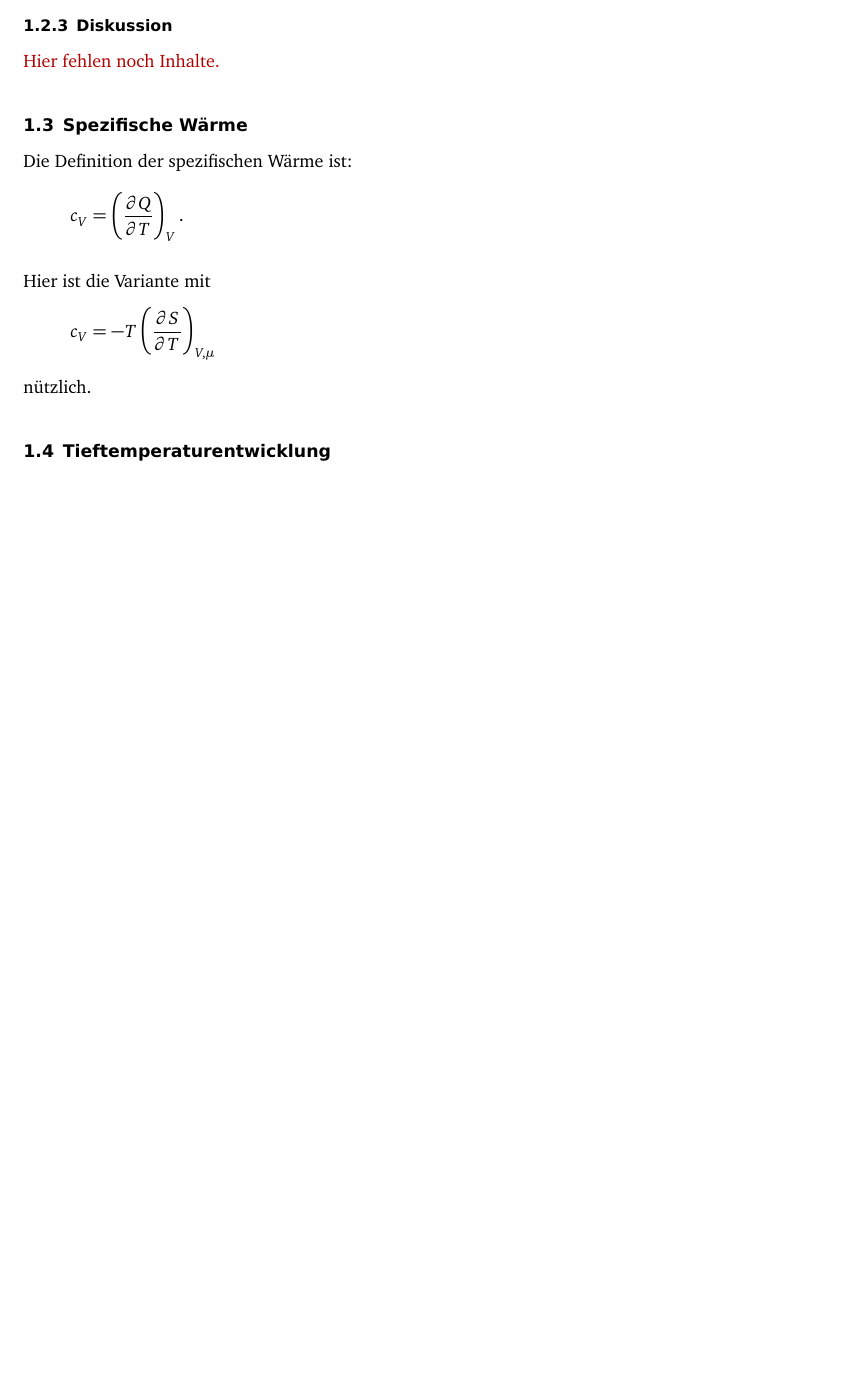
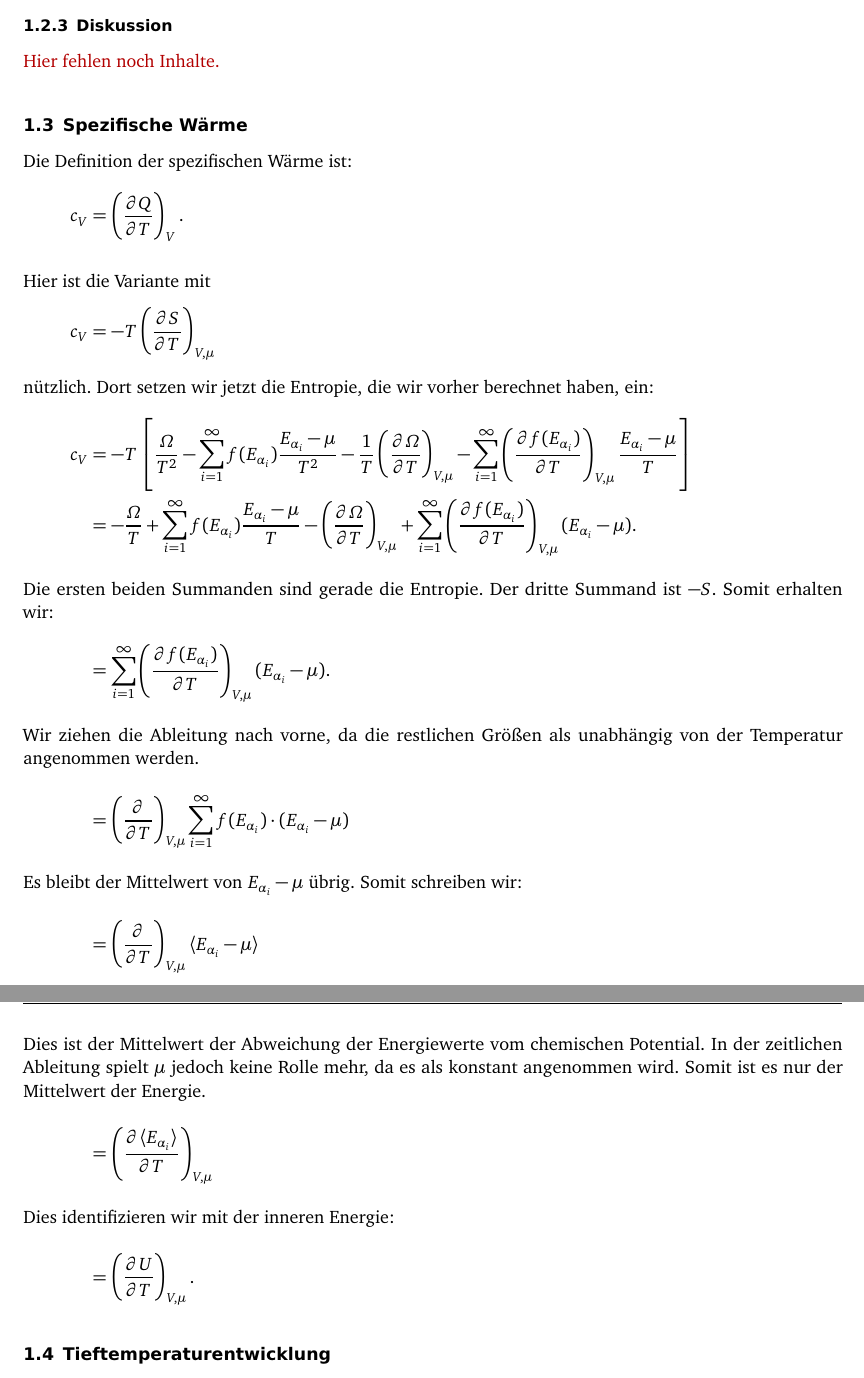
Before and after one commit to martin-ueding/physik521-Zettel, a LaTeX document (physik521-09.tex): part of page 3 of 3 before the commit and two parts of pages 3 and 4 of 4 after it, the two joined at a grey line, cut so that both start at the same text, the shorter picture padded with empty space. Compiled offline with pdfLaTeX; an older LaTeX class or package is replaced by its successor.

Commit message:
1.3 fertig

```diff
--- a/physik521-09.tex
+++ b/physik521-09.tex
@@ -115,7 +115,38 @@ Hier ist die Variante mit
 \[
     c_V = - T \tdpd ST{V,\mu}
 \]
-nützlich.
+nützlich. Dort setzen wir jetzt die Entropie, die wir vorher berechnet haben, ein:
+\begin{align*}
+    c_V &= -T \sbr{
+    \frac{\Omega}{T^2} - \isum f(\Eai) \frac{\Eai - \mu}{T^2} - \frac 1T \tdpd \Omega T {V,\mu} - \isum \tdpd{f(\Eai)}T{V,\mu} \frac{\Eai - \mu}T
+    } \\
+    &= - \frac\Omega T + \isum f(\Eai) \frac{\Eai - \mu}T - \tdpd\Omega T{V,\mu} + \isum \tdpd{f(\Eai)}T{V,\mu} (\Eai - \mu). \\
+    \intertext{%
+        Die ersten beiden Summanden sind gerade die Entropie. Der dritte
+        Summand ist $-S$. Somit erhalten wir:
+    }
+    &= \isum \tdpd{f(\Eai)}T{V,\mu} (\Eai - \mu). \\
+    \intertext{%
+        Wir ziehen die Ableitung nach vorne, da die restlichen Größen als
+        unabhängig von der Temperatur angenommen werden.
+    }
+    &= \tdpd{}T{V,\mu} \isum f(\Eai) \cdot (\Eai - \mu) \\
+    \intertext{%
+        Es bleibt der Mittelwert von $\Eai - \mu$ übrig. Somit schreiben wir:
+    }
+    &= \tdpd{}T{V,\mu} \bracket{\Eai - \mu} \\
+    \intertext{%
+        Dies ist der Mittelwert der Abweichung der Energiewerte vom chemischen
+        Potential. In der zeitlichen Ableitung spielt $\mu$ jedoch keine Rolle
+        mehr, da es als konstant angenommen wird. Somit ist es nur der
+        Mittelwert der Energie.
+    }
+    &= \tdpd{\bracket\Eai}T{V,\mu} \\
+    \intertext{%
+        Dies identifizieren wir mit der inneren Energie:
+    }
+    &= \tdpd{U}T{V,\mu}.
+\end{align*}
 
 \subsection{Tieftemperaturentwicklung}
 
```
